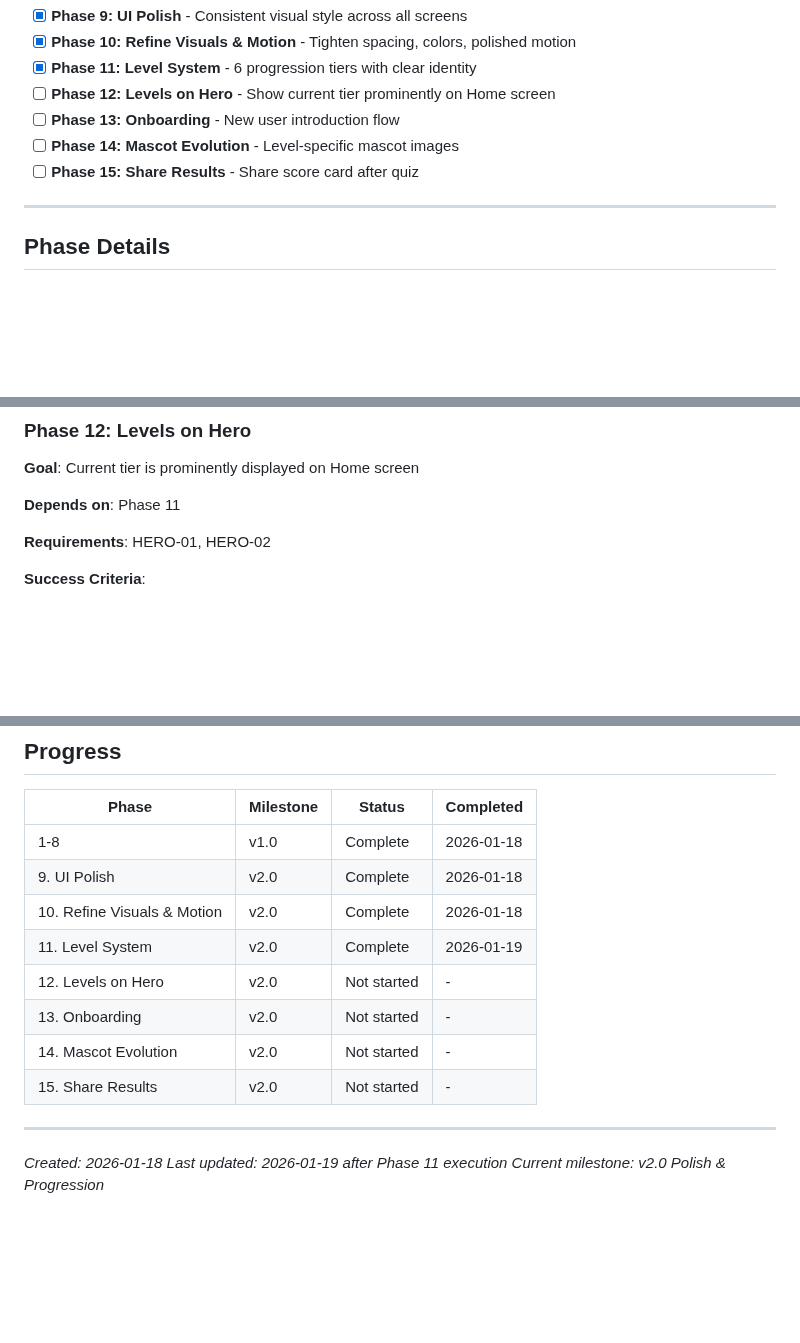
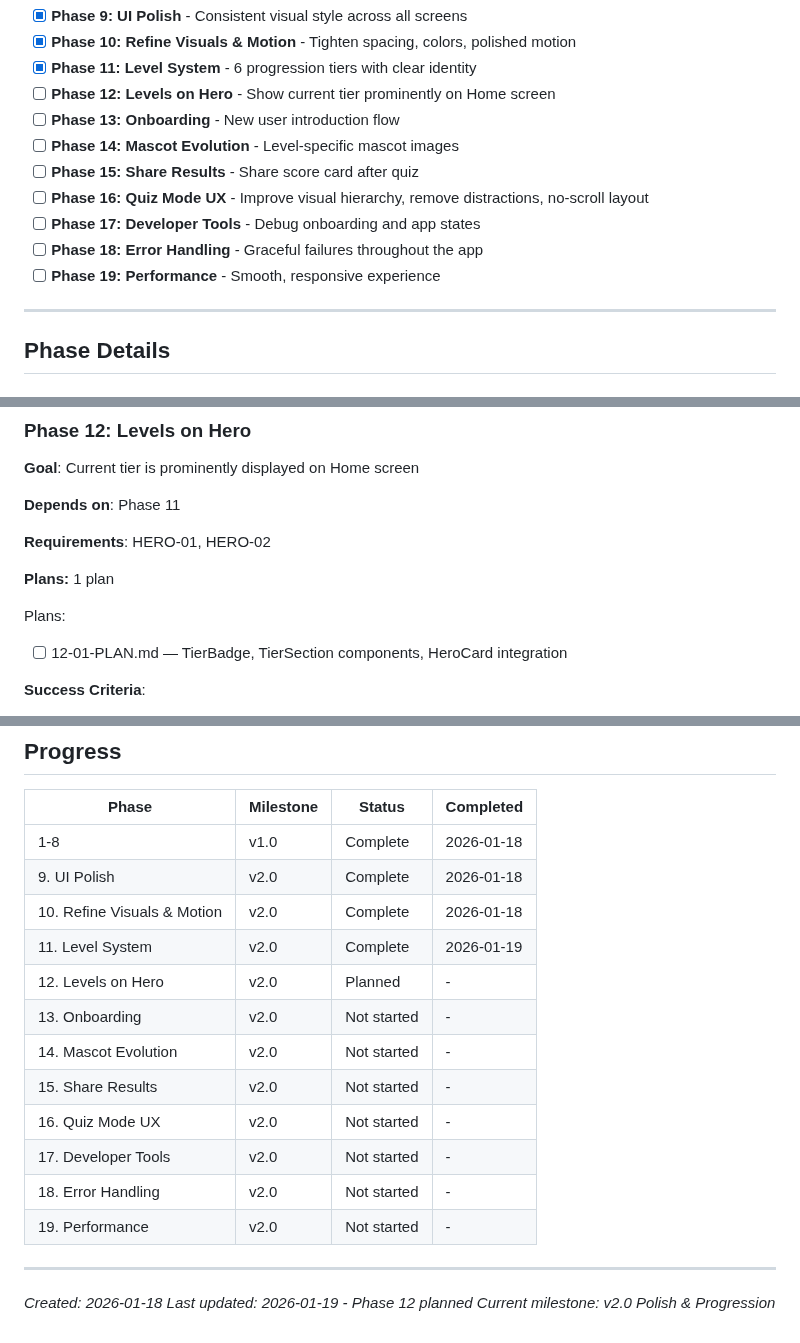
Before and after one commit to granqvistsanna-web/medtriad-app, a Markdown page: .planning/ROADMAP.md, 3 parts joined by grey strips. GitHub-like rendering; blank space fills up the shorter version.

```diff
--- a/.planning/ROADMAP.md
+++ b/.planning/ROADMAP.md
@@ -30,6 +30,10 @@ evolving mascot, smooth onboarding, and shareability.
 - [ ] **Phase 13: Onboarding** - New user introduction flow
 - [ ] **Phase 14: Mascot Evolution** - Level-specific mascot images
 - [ ] **Phase 15: Share Results** - Share score card after quiz
+- [ ] **Phase 16: Quiz Mode UX** - Improve visual hierarchy, remove distractions, no-scroll layout
+- [ ] **Phase 17: Developer Tools** - Debug onboarding and app states
+- [ ] **Phase 18: Error Handling** - Graceful failures throughout the app
+- [ ] **Phase 19: Performance** - Smooth, responsive experience
 
 ---
 
@@ -141,6 +145,11 @@ Plans:
 
 **Requirements**: HERO-01, HERO-02
 
+**Plans:** 1 plan
+
+Plans:
+- [ ] 12-01-PLAN.md — TierBadge, TierSection components, HeroCard integration
+
 **Success Criteria**:
 1. Home screen hero area shows current tier name
 2. Progress bar or indicator shows progress to next tier
@@ -231,13 +309,17 @@ Ideas parked for future development:
 | 9. UI Polish | v2.0 | Complete | 2026-01-18 |
 | 10. Refine Visuals & Motion | v2.0 | Complete | 2026-01-18 |
 | 11. Level System | v2.0 | Complete | 2026-01-19 |
-| 12. Levels on Hero | v2.0 | Not started | - |
+| 12. Levels on Hero | v2.0 | Planned | - |
 | 13. Onboarding | v2.0 | Not started | - |
 | 14. Mascot Evolution | v2.0 | Not started | - |
 | 15. Share Results | v2.0 | Not started | - |
+| 16. Quiz Mode UX | v2.0 | Not started | - |
+| 17. Developer Tools | v2.0 | Not started | - |
+| 18. Error Handling | v2.0 | Not started | - |
+| 19. Performance | v2.0 | Not started | - |
 
 ---
 
 *Created: 2026-01-18*
-*Last updated: 2026-01-19 after Phase 11 execution*
+*Last updated: 2026-01-19 - Phase 12 planned*
 *Current milestone: v2.0 Polish & Progression*
```
Also changed, not shown: other parts of .planning/ROADMAP.md (+70 -1 lines), 1 other file.
